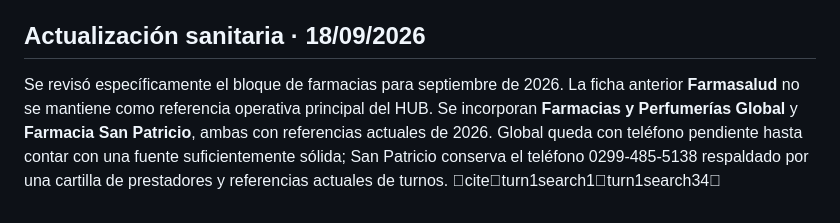
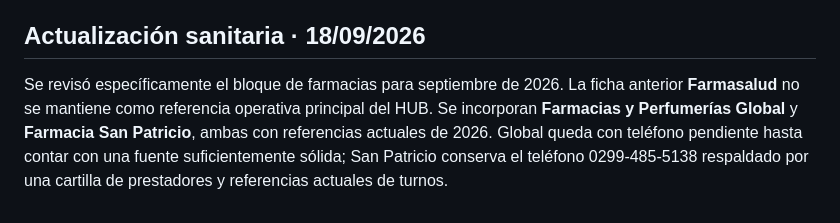
Before and after one commit to eliasmartinezcultural-glitch/chanar-hub, a Markdown page: AUDITORIA-CAMPO-POR-CAMPO-2026-09-18.md, the part around the change. Rendered like a GitHub page.

Commit message:
Limpiar referencia de auditoría

```diff
--- a/AUDITORIA-CAMPO-POR-CAMPO-2026-09-18.md
+++ b/AUDITORIA-CAMPO-POR-CAMPO-2026-09-18.md
@@ -70,4 +70,4 @@ Cada nueva ficha deberá entrar primero en una **cola de verificación** y no di
 
 ## Actualización sanitaria · 18/09/2026
 
-Se revisó específicamente el bloque de farmacias para septiembre de 2026. La ficha anterior **Farmasalud** no se mantiene como referencia operativa principal del HUB. Se incorporan **Farmacias y Perfumerías Global** y **Farmacia San Patricio**, ambas con referencias actuales de 2026. Global queda con teléfono pendiente hasta contar con una fuente suficientemente sólida; San Patricio conserva el teléfono 0299-485-5138 respaldado por una cartilla de prestadores y referencias actuales de turnos. citeturn1search1turn1search34
+Se revisó específicamente el bloque de farmacias para septiembre de 2026. La ficha anterior **Farmasalud** no se mantiene como referencia operativa principal del HUB. Se incorporan **Farmacias y Perfumerías Global** y **Farmacia San Patricio**, ambas con referencias actuales de 2026. Global queda con teléfono pendiente hasta contar con una fuente suficientemente sólida; San Patricio conserva el teléfono 0299-485-5138 respaldado por una cartilla de prestadores y referencias actuales de turnos.
```
